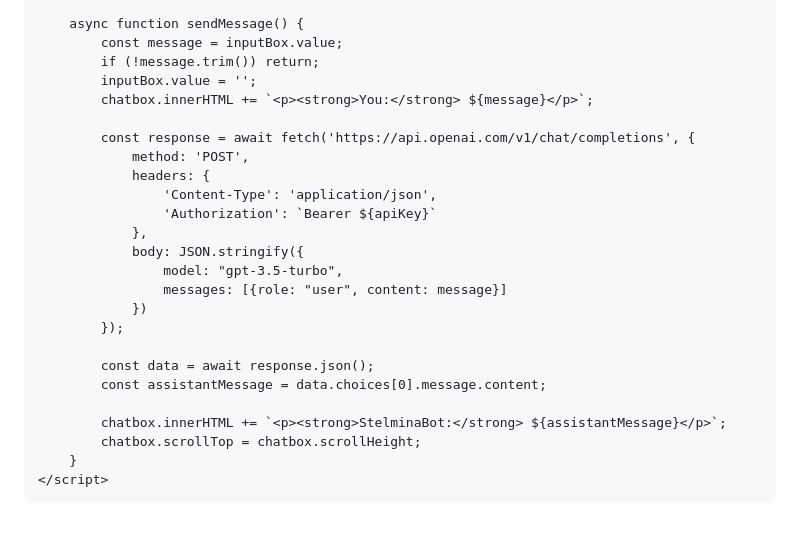
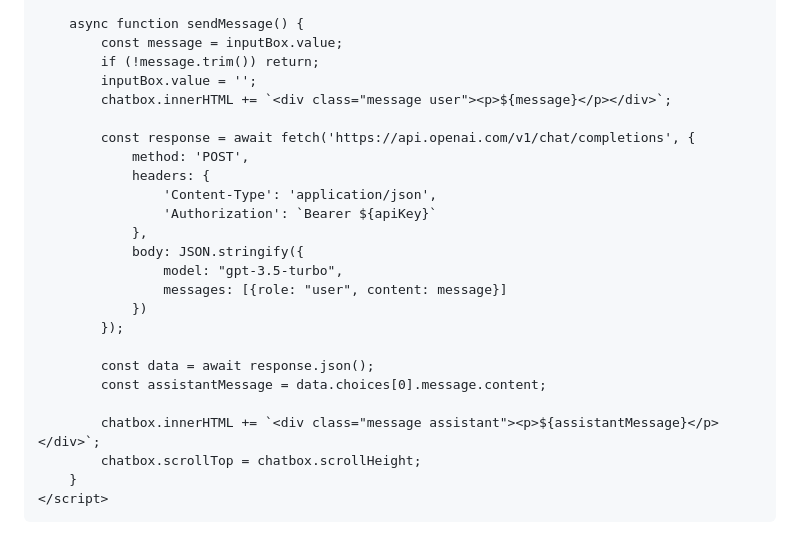
Before and after one commit to AugmentedRealityweb/Steli, a Markdown page: README.md, the part around one of its changes. Rendered like a GitHub page.

```diff
--- a/README.md
+++ b/README.md
@@ -95,7 +135,7 @@
             const message = inputBox.value;
             if (!message.trim()) return;
             inputBox.value = '';
-            chatbox.innerHTML += `<p><strong>You:</strong> ${message}</p>`;
+            chatbox.innerHTML += `<div class="message user"><p>${message}</p></div>`;
 
             const response = await fetch('https://api.openai.com/v1/chat/completions', {
                 method: 'POST',
@@ -112,7 +152,7 @@
             const data = await response.json();
             const assistantMessage = data.choices[0].message.content;
 
-            chatbox.innerHTML += `<p><strong>StelminaBot:</strong> ${assistantMessage}</p>`;
+            chatbox.innerHTML += `<div class="message assistant"><p>${assistantMessage}</p></div>`;
             chatbox.scrollTop = chatbox.scrollHeight;
         }
     </script>
```
Also changed, not shown: other parts of README.md (+51 -11 lines).
